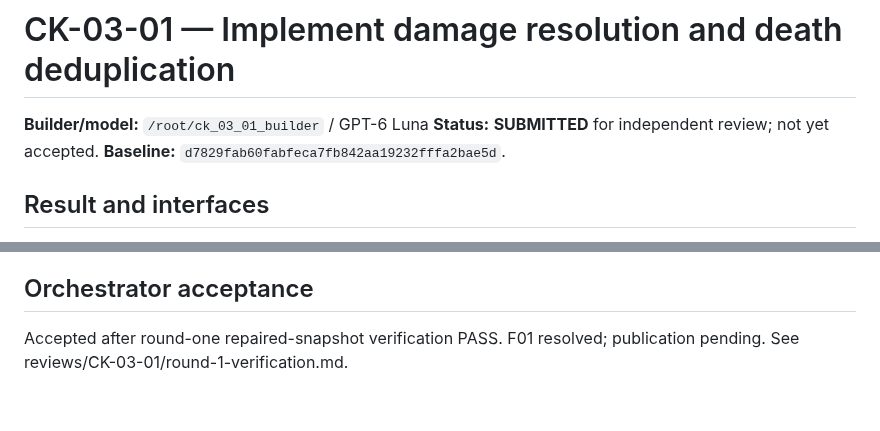
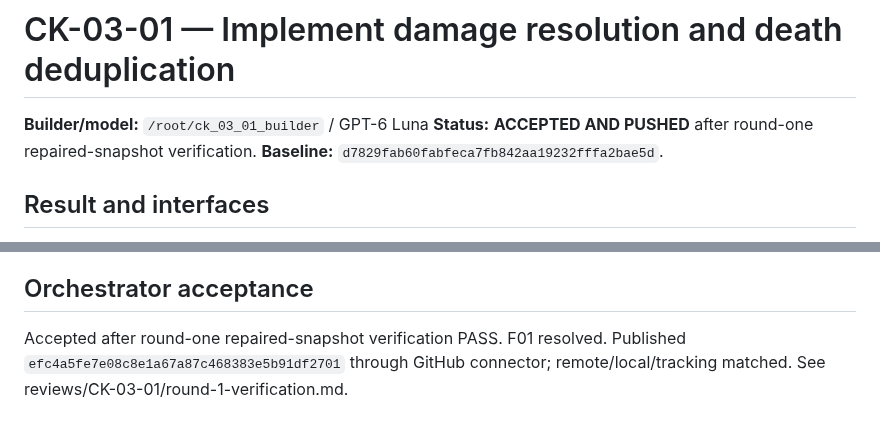
Before and after one commit to Guna210/CryptKeep, a Markdown page: progress/CK-03-01.md, 2 parts joined by grey strips. GitHub-like rendering.

```diff
--- a/progress/CK-03-01.md
+++ b/progress/CK-03-01.md
@@ -1,7 +1,7 @@
 # CK-03-01 — Implement damage resolution and death deduplication
 
 **Builder/model:** `/root/ck_03_01_builder` / GPT-6 Luna
-**Status:** **SUBMITTED** for independent review; not yet accepted.
+**Status:** **ACCEPTED AND PUSHED** after round-one repaired-snapshot verification.
 **Baseline:** `d7829fab60fabfeca7fb842aa19232fffa2bae5d`.
 
 ## Result and interfaces
@@ -38,4 +38,4 @@ The complete JSON manifest, including the hash of this handoff, is `/tmp/cryptke
 
 ## Orchestrator acceptance
 
-Accepted after round-one repaired-snapshot verification PASS. F01 resolved; publication pending. See reviews/CK-03-01/round-1-verification.md.
+Accepted after round-one repaired-snapshot verification PASS. F01 resolved. Published `efc4a5fe7e08c8e1a67a87c468383e5b91df2701` through GitHub connector; remote/local/tracking matched. See reviews/CK-03-01/round-1-verification.md.
```
Also changed, not shown: CONTEXT.md (+6 -6 lines).
